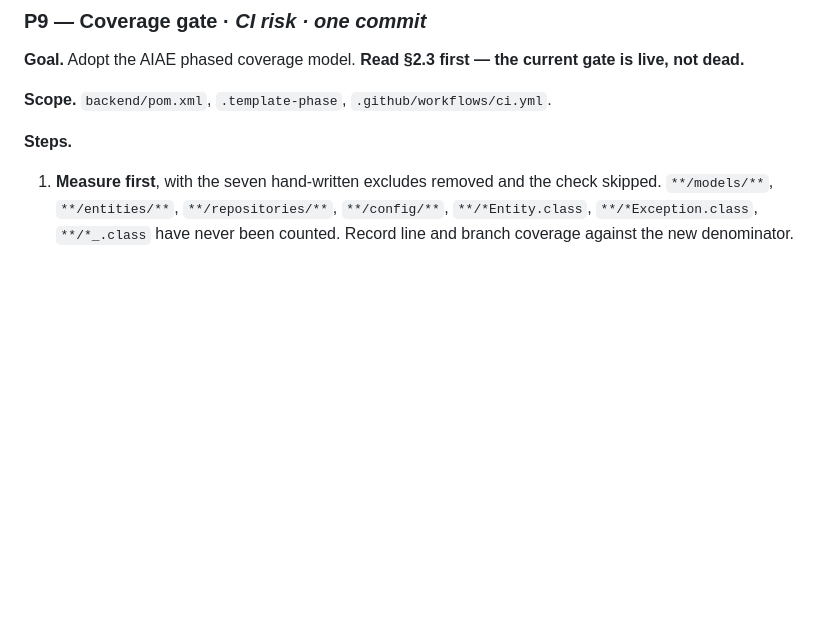
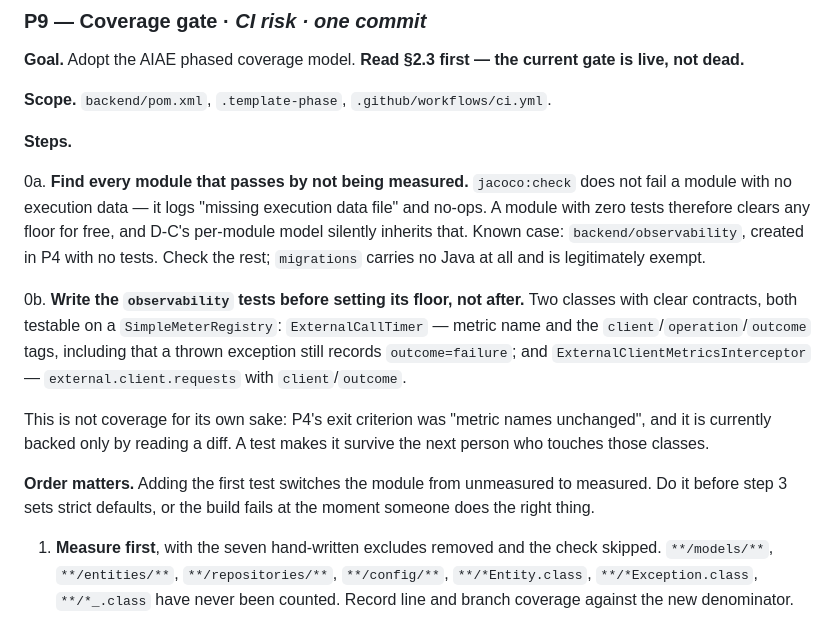
Before and after one commit to AiDigital-com/AIAE-onboarding-platform, a Markdown page: docs/aiae-migration-plan.md, the part around the change. Drawn GitHub-style; blank space fills up the shorter version.

Commit message:
docs: P9 gains the unmeasured-module problem
jacoco:check does not fail a module with no execution data — it logs "missing
execution data file" and no-ops. A module with zero tests clears any floor for
free, and D-C's per-module model inherits that silently. P4 created
backend/observability with no tests, so it now passes by not being measured.

P9 gains two steps ahead of its measurement:

  0a. find every module in that state; migrations carries no Java and is
      legitimately exempt.
  0b. write the observability tests before setting its floor. Both classes have
      clear contracts on a SimpleMeterRegistry — metric names, tags, and
      outcome=failure on a thrown exception. P4's exit criterion was "metric
      names unchanged" and is currently backed only by reading a diff.

Order is the point: the first test switches the module from unmeasured to
measured, so it must land before step 3 sets strict defaults. Otherwise the
build breaks at the moment someone does the right thing.

Co-Authored-By: Claude Opus 5 (1M context) <noreply@anthropic.com>

```diff
--- a/docs/aiae-migration-plan.md
+++ b/docs/aiae-migration-plan.md
@@ -1066,6 +1066,26 @@ live, not dead.**
 
 **Steps.**
 
+0a. **Find every module that passes by not being measured.** `jacoco:check` does not fail a
+   module with no execution data — it logs "missing execution data file" and no-ops. A module
+   with zero tests therefore clears any floor for free, and D-C's per-module model silently
+   inherits that. Known case: `backend/observability`, created in P4 with no tests. Check the
+   rest; `migrations` carries no Java at all and is legitimately exempt.
+
+0b. **Write the `observability` tests before setting its floor, not after.** Two classes with
+   clear contracts, both testable on a `SimpleMeterRegistry`:
+   `ExternalCallTimer` — metric name and the `client`/`operation`/`outcome` tags, including
+   that a thrown exception still records `outcome=failure`; and
+   `ExternalClientMetricsInterceptor` — `external.client.requests` with `client`/`outcome`.
+
+   This is not coverage for its own sake: P4's exit criterion was "metric names unchanged",
+   and it is currently backed only by reading a diff. A test makes it survive the next person
+   who touches those classes.
+
+   **Order matters.** Adding the first test switches the module from unmeasured to measured.
+   Do it before step 3 sets strict defaults, or the build fails at the moment someone does the
+   right thing.
+
 1. **Measure first**, with the seven hand-written excludes removed and the check skipped.
    `**/models/**`, `**/entities/**`, `**/repositories/**`, `**/config/**`,
    `**/*Entity.class`, `**/*Exception.class`, `**/*_.class` have never been counted.
```
